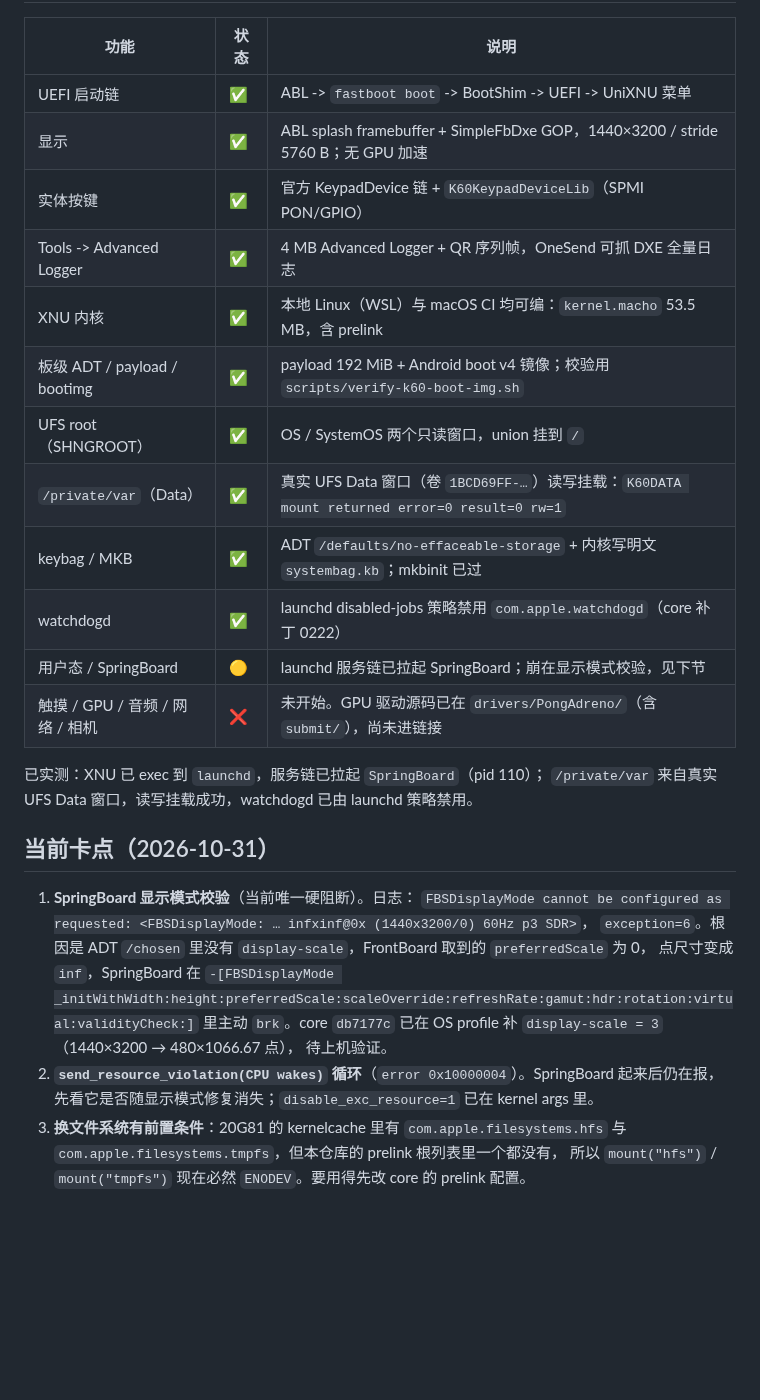
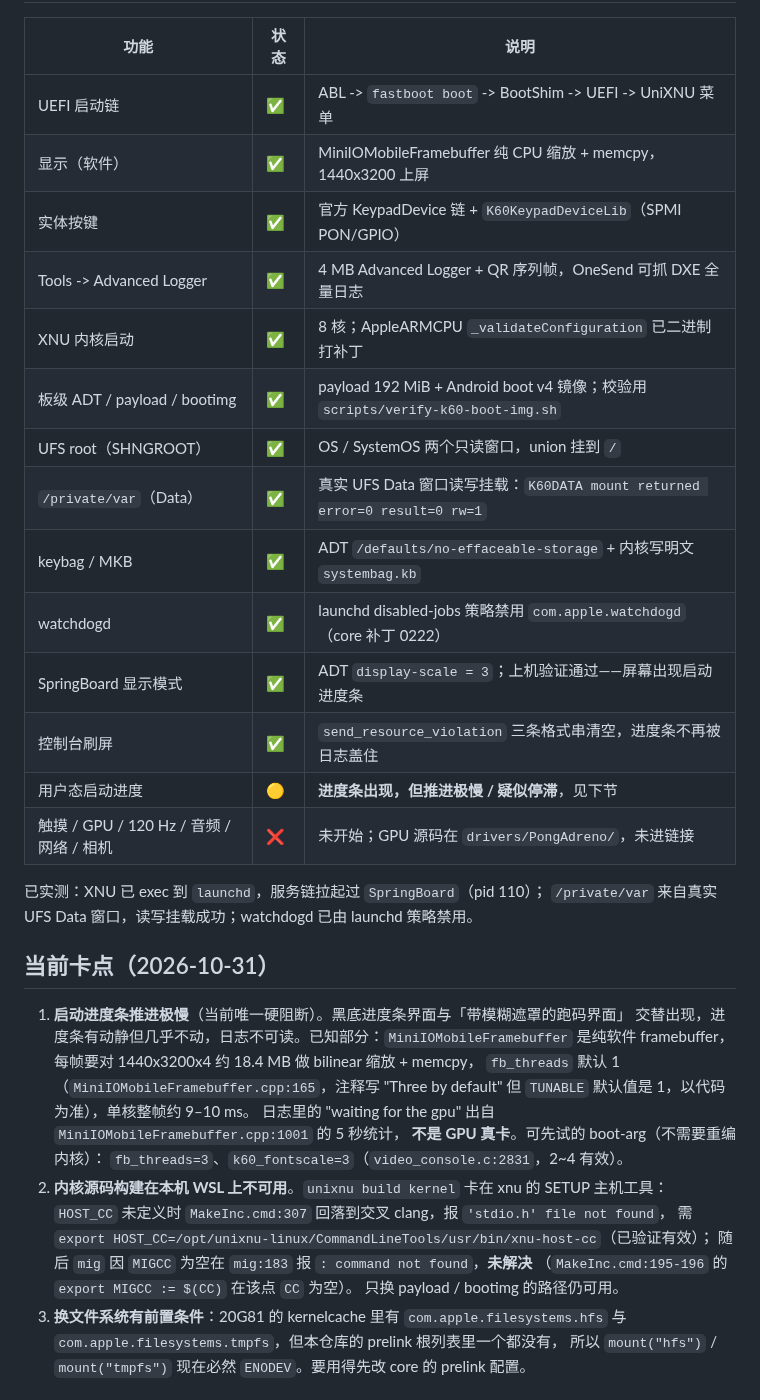
Before and after one commit to Emilelu/UniXNU-mondrian, a Markdown page: README.md, the part around one of its changes. GitHub-like rendering; blank space fills up the shorter version.

Commit message:
docs: record the verified display-scale fix and the progress-bar stall

```diff
--- a/README.md
+++ b/README.md
@@ -23,32 +23,39 @@ Redmi K60（代号 **mondrian**，高通 **SM8475**）的 UniXNU 设备支持仓
 | 功能 | 状态 | 说明 |
 | --- | --- | --- |
 | UEFI 启动链 | ✅ | ABL -> `fastboot boot` -> BootShim -> UEFI -> UniXNU 菜单 |
-| 显示 | ✅ | ABL splash framebuffer + SimpleFbDxe GOP，1440×3200 / stride 5760 B；无 GPU 加速 |
+| 显示（软件） | ✅ | MiniIOMobileFramebuffer 纯 CPU 缩放 + memcpy，1440x3200 上屏 |
 | 实体按键 | ✅ | 官方 KeypadDevice 链 + `K60KeypadDeviceLib`（SPMI PON/GPIO） |
 | Tools -> Advanced Logger | ✅ | 4 MB Advanced Logger + QR 序列帧，OneSend 可抓 DXE 全量日志 |
-| XNU 内核 | ✅ | 本地 Linux（WSL）与 macOS CI 均可编：`kernel.macho` 53.5 MB，含 prelink |
+| XNU 内核启动 | ✅ | 8 核；AppleARMCPU `_validateConfiguration` 已二进制打补丁 |
 | 板级 ADT / payload / bootimg | ✅ | payload 192 MiB + Android boot v4 镜像；校验用 `scripts/verify-k60-boot-img.sh` |
 | UFS root（SHNGROOT） | ✅ | OS / SystemOS 两个只读窗口，union 挂到 `/` |
-| `/private/var`（Data） | ✅ | 真实 UFS Data 窗口（卷 `1BCD69FF-…`）读写挂载：`K60DATA mount returned error=0 result=0 rw=1` |
-| keybag / MKB | ✅ | ADT `/defaults/no-effaceable-storage` + 内核写明文 `systembag.kb`；mkbinit 已过 |
+| `/private/var`（Data） | ✅ | 真实 UFS Data 窗口读写挂载：`K60DATA mount returned error=0 result=0 rw=1` |
+| keybag / MKB | ✅ | ADT `/defaults/no-effaceable-storage` + 内核写明文 `systembag.kb` |
 | watchdogd | ✅ | launchd disabled-jobs 策略禁用 `com.apple.watchdogd`（core 补丁 0222） |
-| 用户态 / SpringBoard | 🟡 | launchd 服务链已拉起 SpringBoard；崩在显示模式校验，见下节 |
-| 触摸 / GPU / 音频 / 网络 / 相机 | ❌ | 未开始。GPU 驱动源码已在 `drivers/PongAdreno/`（含 `submit/`），尚未进链接 |
+| SpringBoard 显示模式 | ✅ | ADT `display-scale = 3`；上机验证通过——屏幕出现启动进度条 |
+| 控制台刷屏 | ✅ | `send_resource_violation` 三条格式串清空，进度条不再被日志盖住 |
+| 用户态启动进度 | 🟡 | **进度条出现，但推进极慢 / 疑似停滞**，见下节 |
+| 触摸 / GPU / 120 Hz / 音频 / 网络 / 相机 | ❌ | 未开始；GPU 源码在 `drivers/PongAdreno/`，未进链接 |
 
-已实测：XNU 已 exec 到 `launchd`，服务链已拉起 `SpringBoard`（pid 110）；
-`/private/var` 来自真实 UFS Data 窗口，读写挂载成功，watchdogd 已由 launchd 策略禁用。
+已实测：XNU 已 exec 到 `launchd`，服务链拉起过 `SpringBoard`（pid 110）；
+`/private/var` 来自真实 UFS Data 窗口，读写挂载成功；watchdogd 已由 launchd 策略禁用。
 
 ## 当前卡点（2026-10-31）
 
-1. **SpringBoard 显示模式校验**（当前唯一硬阻断）。日志：
-   `FBSDisplayMode cannot be configured as requested: <FBSDisplayMode: … infxinf@0x (1440x3200/0) 60Hz p3 SDR>`，
-   `exception=6`。根因是 ADT `/chosen` 里没有 `display-scale`，FrontBoard 取到的 `preferredScale` 为 0，
-   点尺寸变成 `inf`，SpringBoard 在
-   `-[FBSDisplayMode _initWithWidth:height:preferredScale:scaleOverride:refreshRate:gamut:hdr:rotation:virtual:validityCheck:]`
-   里主动 `brk`。core `db7177c` 已在 OS profile 补 `display-scale = 3`（1440×3200 → 480×1066.67 点），
-   待上机验证。
-2. **`send_resource_violation(CPU wakes)` 循环**（`error 0x10000004`）。SpringBoard 起来后仍在报，
-   先看它是否随显示模式修复消失；`disable_exc_resource=1` 已在 kernel args 里。
+1. **启动进度条推进极慢**（当前唯一硬阻断）。黑底进度条界面与「带模糊遮罩的跑码界面」
+   交替出现，进度条有动静但几乎不动，日志不可读。已知部分：`MiniIOMobileFramebuffer`
+   是纯软件 framebuffer，每帧要对 1440x3200x4 约 18.4 MB 做 bilinear 缩放 + memcpy，
+   `fb_threads` 默认 1（`MiniIOMobileFramebuffer.cpp:165`，注释写 "Three by default"
+   但 `TUNABLE` 默认值是 1，以代码为准），单核整帧约 9–10 ms。
+   日志里的 "waiting for the gpu" 出自 `MiniIOMobileFramebuffer.cpp:1001` 的 5 秒统计，
+   **不是 GPU 真卡**。可先试的 boot-arg（不需要重编内核）：
+   `fb_threads=3`、`k60_fontscale=3`（`video_console.c:2831`，2~4 有效）。
+2. **内核源码构建在本机 WSL 上不可用**。`unixnu build kernel` 卡在 xnu 的 SETUP 主机工具：
+   `HOST_CC` 未定义时 `MakeInc.cmd:307` 回落到交叉 clang，报 `'stdio.h' file not found`，
+   需 `export HOST_CC=/opt/unixnu-linux/CommandLineTools/usr/bin/xnu-host-cc`（已验证有效）；
+   随后 `mig` 因 `MIGCC` 为空在 `mig:183` 报 `: command not found`，**未解决**
+   （`MakeInc.cmd:195-196` 的 `export MIGCC := $(CC)` 在该点 `CC` 为空）。
+   只换 payload / bootimg 的路径仍可用。
 3. **换文件系统有前置条件**：20G81 的 kernelcache 里有 `com.apple.filesystems.hfs` 与
    `com.apple.filesystems.tmpfs`，但本仓库的 prelink 根列表里一个都没有，
    所以 `mount("hfs")` / `mount("tmpfs")` 现在必然 `ENODEV`。要用得先改 core 的 prelink 配置。
```
Also changed, not shown: other parts of README.md (+1 -1 lines).
